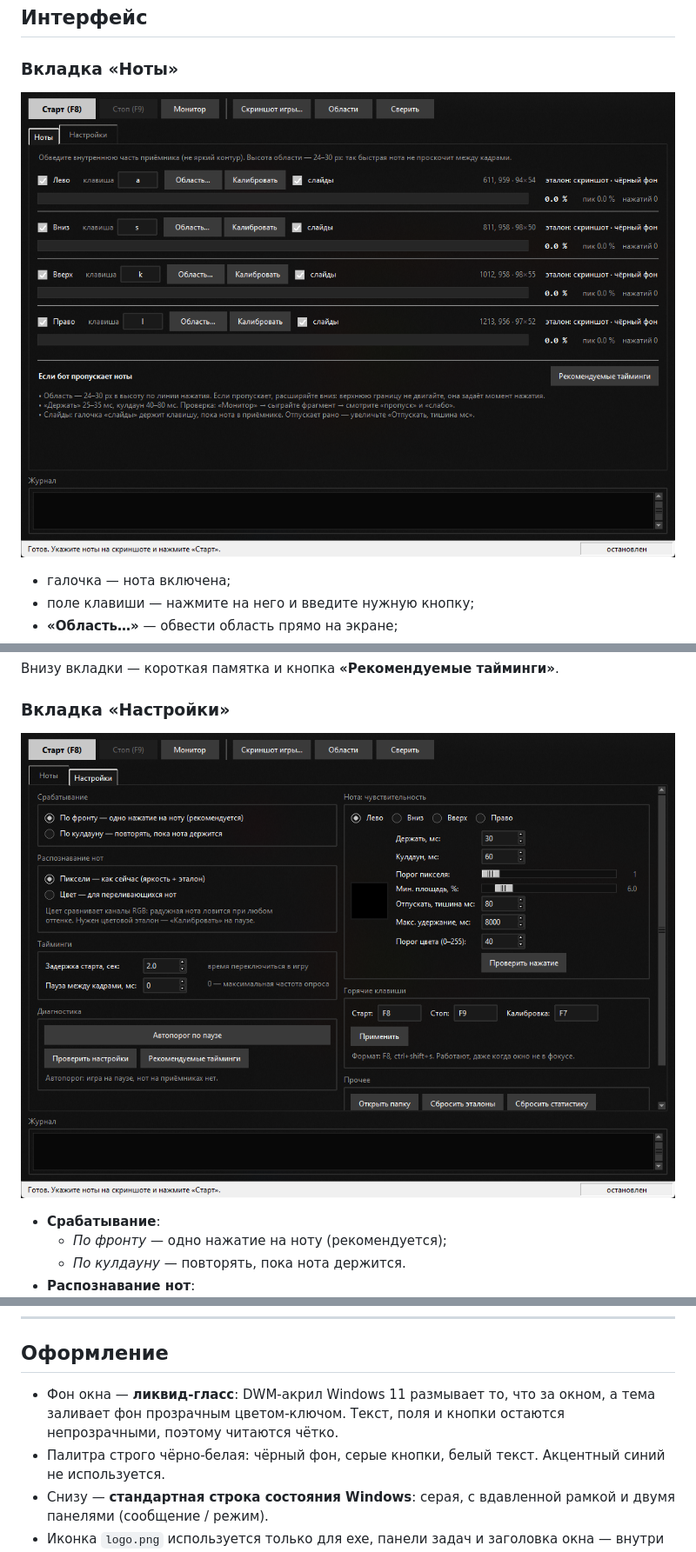
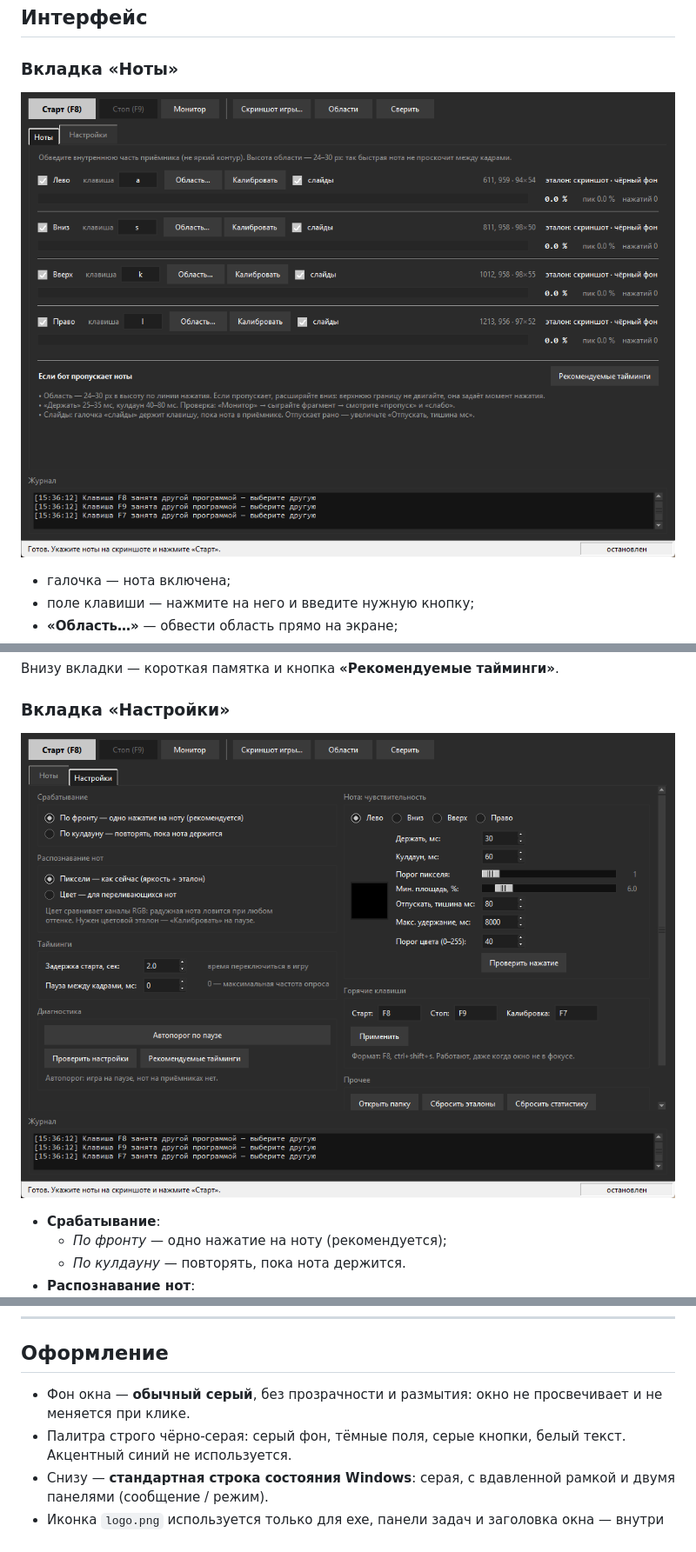
Before and after one commit to Dezigwer/Fnf-bot, a Markdown page: README.md, 3 parts joined by grey strips. Shown at 87% size. Rendered like a GitHub page; pictures changed too: docs/notes.png, docs/settings.png.

Commit message:
Fnf-bot 1.2.1
- переименование проекта в Fnf-bot (окно, exe, README, баннер)
- убран прозрачный акриловый фон: окно теперь с обычным серым фоном
- обновлены скриншоты интерфейса

```diff
--- a/README.md
+++ b/README.md
@@ -289,10 +289,9 @@
 
 ## Оформление
 
-* Фон окна — **ликвид-гласс**: DWM-акрил Windows 11 размывает то, что за окном,
-  а тема заливает фон прозрачным цветом-ключом. Текст, поля и кнопки остаются
-  непрозрачными, поэтому читаются чётко.
-* Палитра строго чёрно-белая: чёрный фон, серые кнопки, белый текст.
+* Фон окна — **обычный серый**, без прозрачности и размытия: окно не просвечивает
+  и не меняется при клике.
+* Палитра строго чёрно-серая: серый фон, тёмные поля, серые кнопки, белый текст.
   Акцентный синий не используется.
 * Снизу — **стандартная строка состояния Windows**: серая, с вдавленной рамкой
   и двумя панелями (сообщение / режим).
```
Also changed, not shown: other parts of README.md (+7 -8 lines), hero.gif, 9 other files.
